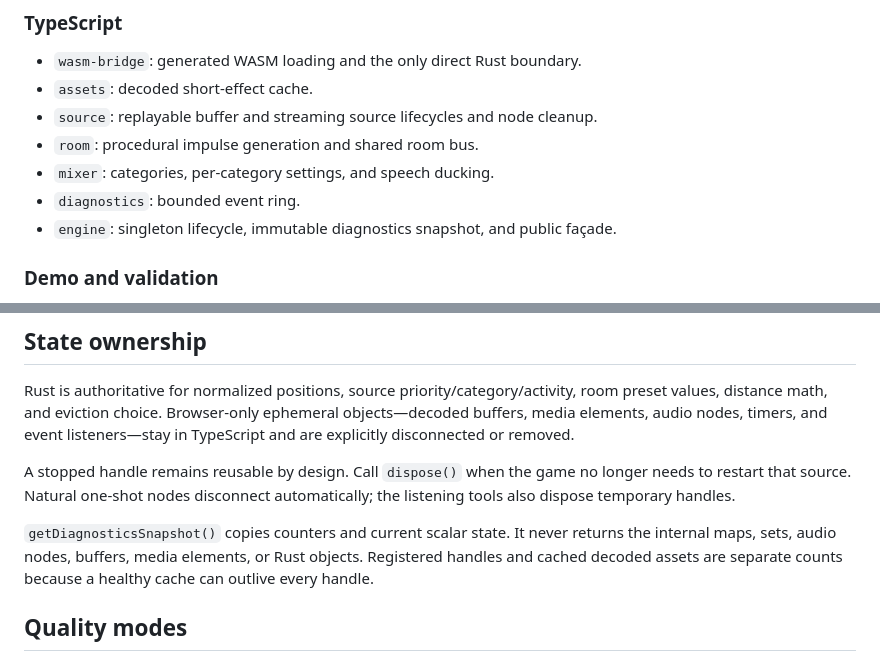
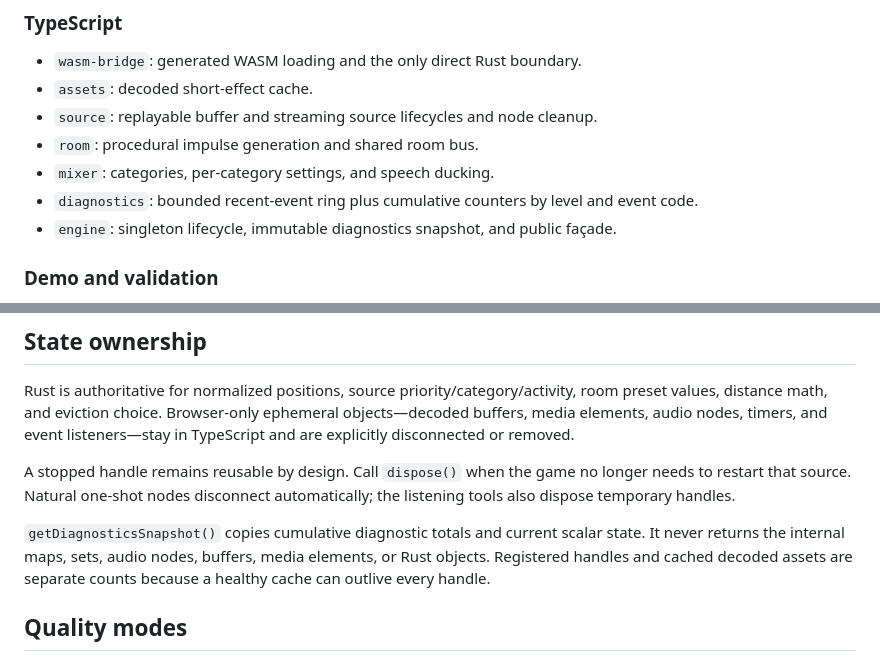
Before and after one commit to egor125552/rust-Aaja-game-engine-web, a Markdown page: docs/architecture.md, 2 parts joined by grey strips. GitHub-like rendering.

Commit message:
docs: clarify diagnostics retention model

```diff
--- a/docs/architecture.md
+++ b/docs/architecture.md
@@ -33,7 +33,7 @@ Room path:
 - `source`: replayable buffer and streaming source lifecycles and node cleanup.
 - `room`: procedural impulse generation and shared room bus.
 - `mixer`: categories, per-category settings, and speech ducking.
-- `diagnostics`: bounded event ring.
+- `diagnostics`: bounded recent-event ring plus cumulative counters by level and event code.
 - `engine`: singleton lifecycle, immutable diagnostics snapshot, and public façade.
 
 ### Demo and validation
@@ -49,7 +49,7 @@ Rust is authoritative for normalized positions, source priority/category/activit
 
 A stopped handle remains reusable by design. Call `dispose()` when the game no longer needs to restart that source. Natural one-shot nodes disconnect automatically; the listening tools also dispose temporary handles.
 
-`getDiagnosticsSnapshot()` copies counters and current scalar state. It never returns the internal maps, sets, audio nodes, buffers, media elements, or Rust objects. Registered handles and cached decoded assets are separate counts because a healthy cache can outlive every handle.
+`getDiagnosticsSnapshot()` copies cumulative diagnostic totals and current scalar state. It never returns the internal maps, sets, audio nodes, buffers, media elements, or Rust objects. Registered handles and cached decoded assets are separate counts because a healthy cache can outlive every handle.
 
 ## Quality modes
 
```
